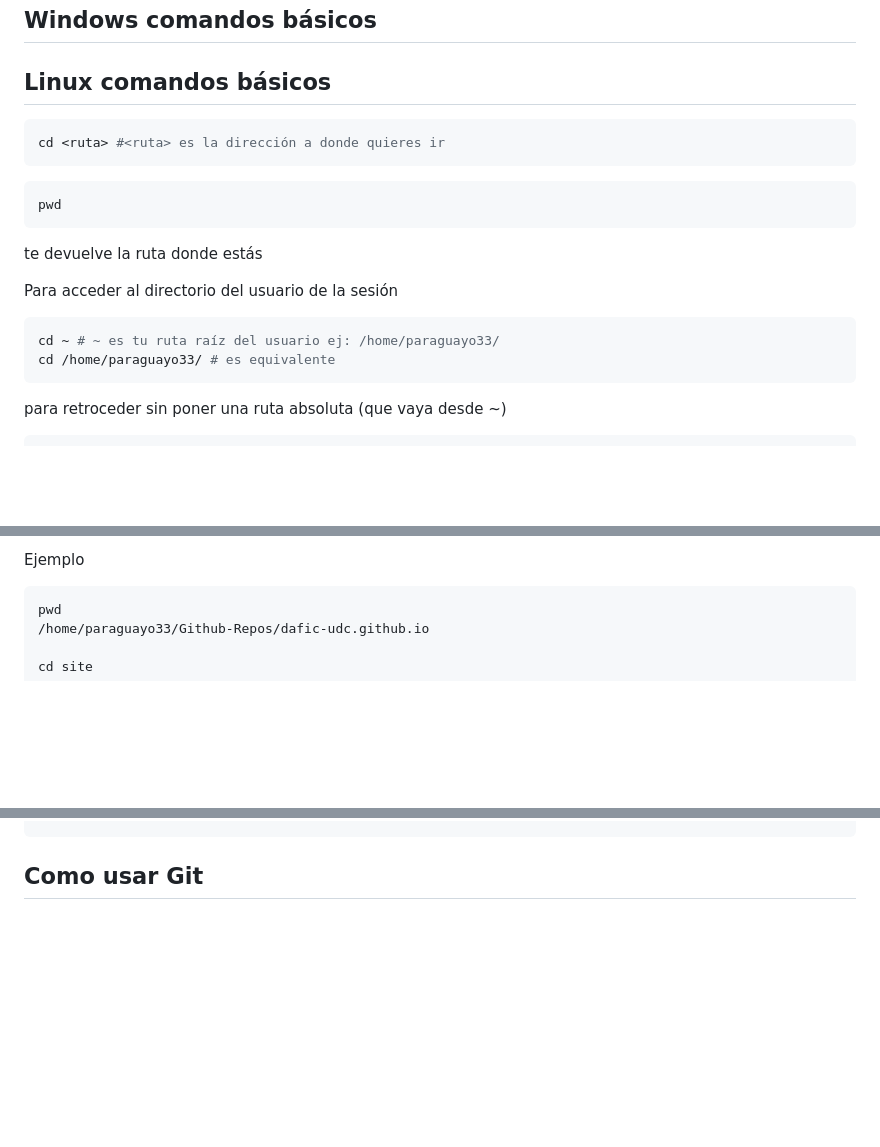
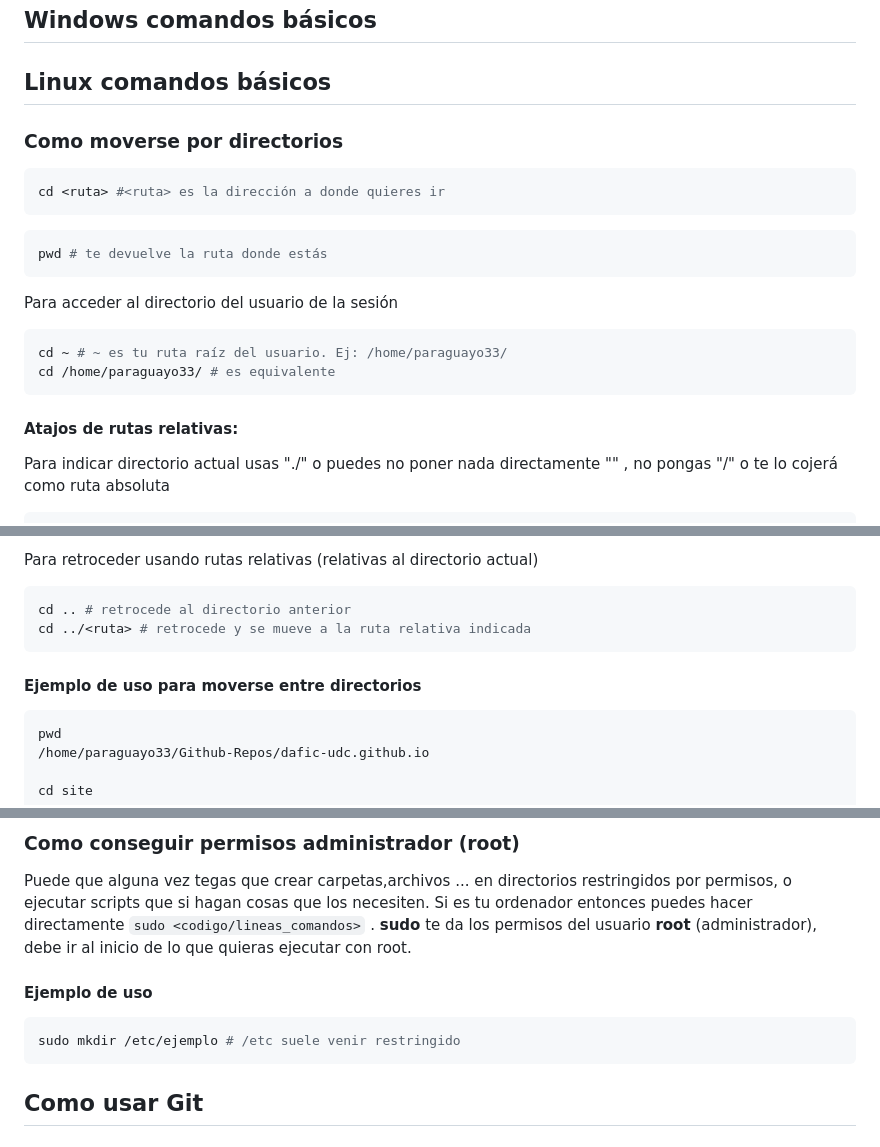
Before and after one commit to dafic-udc/dafic-udc.github.io, a Markdown page: Contributing.md, 3 parts joined by grey strips. Rendered like a GitHub page; blank space fills up the shorter version.

````diff
--- a/Contributing.md
+++ b/Contributing.md
@@ -18,23 +18,25 @@
 
 ## Linux comandos básicos
 
+### Como moverse por directorios
+
 ```bash
 cd <ruta> #<ruta> es la dirección a donde quieres ir
 ```
 
 ```bash
-pwd
+pwd # te devuelve la ruta donde estás
 ```
-
-te devuelve la ruta donde estás
 
 Para acceder al directorio del usuario de la sesión
 
 ```bash
-cd ~ # ~ es tu ruta raíz del usuario ej: /home/paraguayo33/
+cd ~ # ~ es tu ruta raíz del usuario. Ej: /home/paraguayo33/
 cd /home/paraguayo33/ # es equivalente
 ```
 
-para retroceder sin poner una ruta absoluta (que vaya desde ~)
+#### Atajos de rutas relativas:
+
+Para indicar directorio actual usas "./<ruta>" o puedes no poner nada directamente "<ruta>" , no pongas "/" o te lo cojerá como ruta absoluta
 
 ```bash
@@ -42,6 +45,13 @@ cd ..
 ```
 
-Ejemplo
+Para retroceder usando rutas relativas (relativas al directorio actual)
+
+```bash
+cd .. # retrocede al directorio anterior
+cd ../<ruta> # retrocede y se mueve a la ruta relativa indicada
+```
+
+#### Ejemplo de uso para moverse entre directorios
 
 ```bash
 pwd
@@ -70,3 +171,14 @@ pwd
+### Como conseguir permisos administrador (root)
+
+Puede que alguna vez tegas que crear carpetas,archivos ... en directorios restringidos por permisos, o ejecutar scripts que si hagan cosas que los necesiten.
+Si es tu ordenador entonces puedes hacer directamente `sudo <codigo/lineas_comandos>` . **sudo** te da los permisos del usuario **root** (administrador), debe ir al inicio de lo que quieras ejecutar con root.
+
+#### Ejemplo de uso
+
+```bash
+sudo mkdir /etc/ejemplo # /etc suele venir restringido
+```
+
 
 ## Como usar Git
 
````
Also changed, not shown: other parts of Contributing.md (+101 -9 lines).
